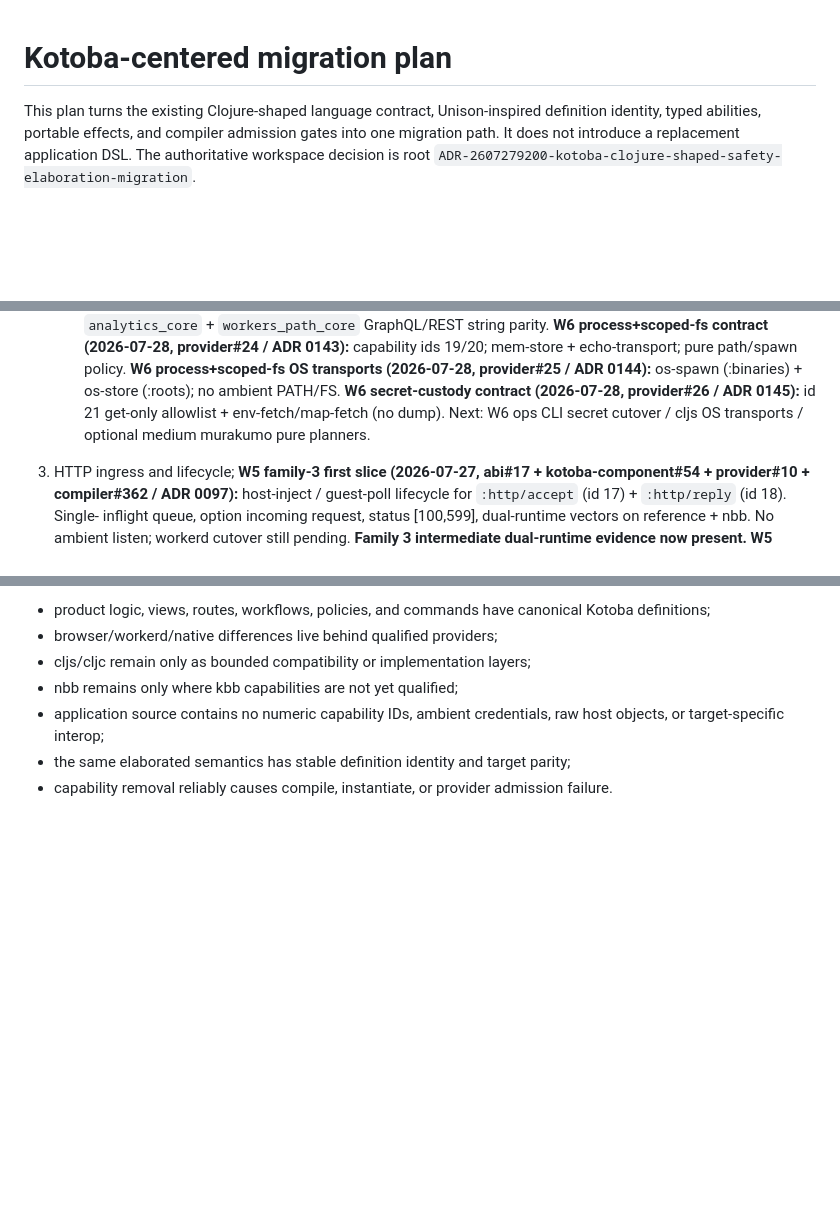
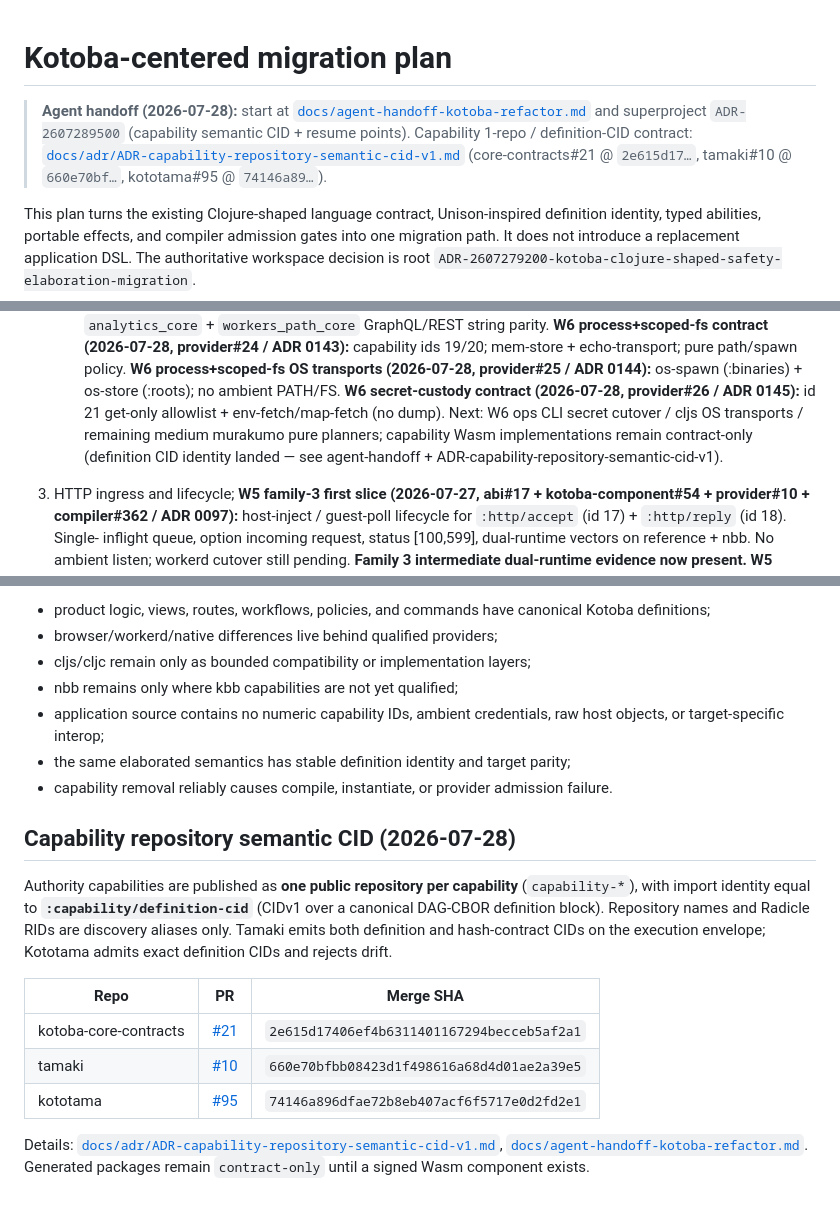
Before and after one commit to kotoba-lang/kotoba-lang, a Markdown page: docs/kotoba-centered-migration-plan.md, 3 parts joined by grey strips. GitHub-like rendering; blank space fills up the shorter version.

```diff
--- a/docs/kotoba-centered-migration-plan.md
+++ b/docs/kotoba-centered-migration-plan.md
@@ -1,4 +1,11 @@
 # Kotoba-centered migration plan
+
+> **Agent handoff (2026-07-28):** start at
+> [`docs/agent-handoff-kotoba-refactor.md`](./agent-handoff-kotoba-refactor.md)
+> and superproject `ADR-2607289500` (capability semantic CID + resume points).
+> Capability 1-repo / definition-CID contract: [`docs/adr/ADR-capability-repository-semantic-cid-v1.md`](./adr/ADR-capability-repository-semantic-cid-v1.md)
+> (core-contracts#21 @ `2e615d17…`, tamaki#10 @ `660e70bf…`, kototama#95 @ `74146a89…`).
+
 
 This plan turns the existing Clojure-shaped language contract, Unison-inspired
 definition identity, typed abilities, portable effects, and compiler admission
@@ -310,7 +317,7 @@ Qualify vertical families in dependency order:
 **W6 process+scoped-fs contract (2026-07-28, provider#24 / ADR 0143):** capability ids 19/20; mem-store + echo-transport; pure path/spawn policy.
 **W6 process+scoped-fs OS transports (2026-07-28, provider#25 / ADR 0144):** os-spawn (:binaries) + os-store (:roots); no ambient PATH/FS.
 **W6 secret-custody contract (2026-07-28, provider#26 / ADR 0145):** id 21 get-only allowlist + env-fetch/map-fetch (no dump).
-Next: W6 ops CLI secret cutover / cljs OS transports / optional medium murakumo pure planners.
+Next: W6 ops CLI secret cutover / cljs OS transports / remaining medium murakumo pure planners; capability Wasm implementations remain contract-only (definition CID identity landed — see agent-handoff + ADR-capability-repository-semantic-cid-v1).
 3. HTTP ingress and lifecycle;
    **W5 family-3 first slice (2026-07-27, abi#17 + kotoba-component#54 +
    provider#10 + compiler#362 / ADR 0097):** host-inject / guest-poll
@@ -728,3 +735,22 @@ Kotoba is the center when:
   parity;
 - capability removal reliably causes compile, instantiate, or provider
   admission failure.
+
+## Capability repository semantic CID (2026-07-28)
+
+Authority capabilities are published as **one public repository per capability**
+(`capability-*`), with import identity equal to **`:capability/definition-cid`**
+(CIDv1 over a canonical DAG-CBOR definition block). Repository names and Radicle
+RIDs are discovery aliases only. Tamaki emits both definition and hash-contract
+CIDs on the execution envelope; Kototama admits exact definition CIDs and rejects
+drift.
+
+| Repo | PR | Merge SHA |
+|---|---|---|
+| kotoba-core-contracts | [#21](https://github.com/kotoba-lang/kotoba-core-contracts/pull/21) | `2e615d17406ef4b6311401167294becceb5af2a1` |
+| tamaki | [#10](https://github.com/kotoba-lang/tamaki/pull/10) | `660e70bfbb08423d1f498616a68d4d01ae2a39e5` |
+| kototama | [#95](https://github.com/kotoba-lang/kototama/pull/95) | `74146a896dfae72b8eb407acf6f5717e0d2fd2e1` |
+
+Details: [`docs/adr/ADR-capability-repository-semantic-cid-v1.md`](./adr/ADR-capability-repository-semantic-cid-v1.md),
+[`docs/agent-handoff-kotoba-refactor.md`](./agent-handoff-kotoba-refactor.md).
+Generated packages remain `contract-only` until a signed Wasm component exists.
```
Also changed, not shown: docs/adr/ADR-capability-repository-semantic-cid-v1.md (added, +81 -0 lines), docs/agent-handoff-kotoba-refactor.md (added, +167 -0 lines).
